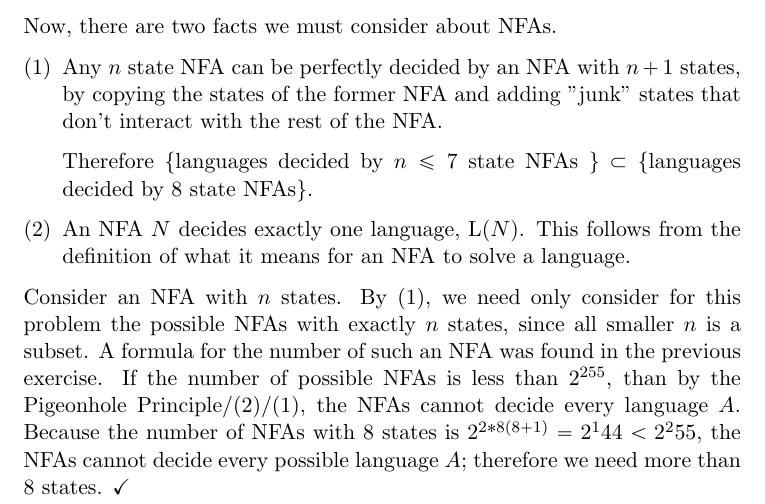
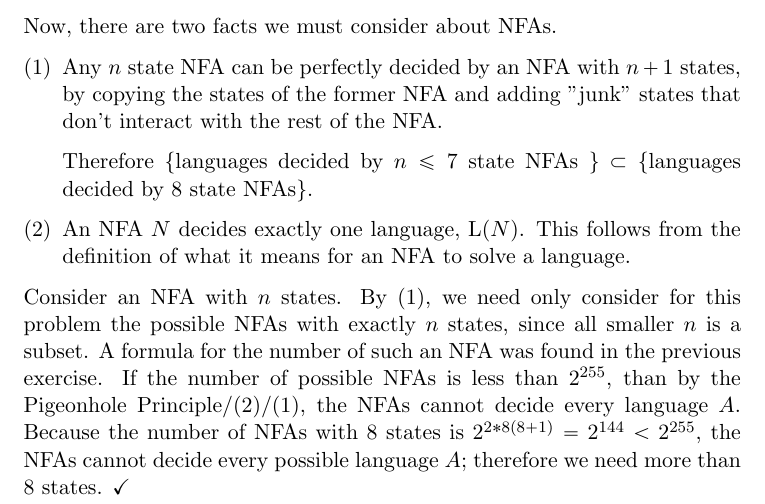
Before and after one commit to adamhammes/LaTeX, a LaTeX document (Com S 331/COMS_331_HW_04/COMS_331_HW_04.tex): part of page 2 of 2, cut so that both start at the same text. Compiled offline with pdfLaTeX.

Commit message:
Fixed exponentiation

```diff
--- a/Com S 331/COMS_331_HW_04/COMS_331_HW_04.tex
+++ b/Com S 331/COMS_331_HW_04/COMS_331_HW_04.tex
@@ -49,6 +49,8 @@ Now, there are two facts we must consider about NFAs.
 		\item An NFA $N$ decides exactly one language, L($N$). This follows from the definition of what it means for an NFA to solve a language.
 	\end{enumerate}
 
-Consider an NFA with $n$ states. By (1), we need only consider for this problem the possible NFAs with exactly $n$ states, since all smaller $n$ is a subset. A formula for the number of such an NFA was found in the previous exercise. If the number of possible NFAs is less than $2^{255}$, than by the Pigeonhole Principle/(2)/(1), the NFAs cannot decide every language $A$. Because the number of NFAs with 8 states is $2^{2*8(8+1)} = 2^144 < 2^255$, the NFAs cannot decide every possible language $A$; therefore we need more than 8 states. $\checkmark$
+Consider an NFA with $n$ states. By (1), we need only consider for this problem the possible NFAs with exactly $n$ states, since all smaller $n$ is a subset. A formula for the number of such an NFA was found in the previous exercise. If the number of possible NFAs is less than $2^{255}$, than by the Pigeonhole Principle/(2)/(1), the NFAs cannot decide every language $A$. Because the number of NFAs with 8 states is $2^{2*8(8+1)} = 2^{144} < 2^{255}$, the NFAs cannot decide every possible language $A$; therefore we need more than 8 states. $\checkmark$
+
+
 
 \end{document}
```
